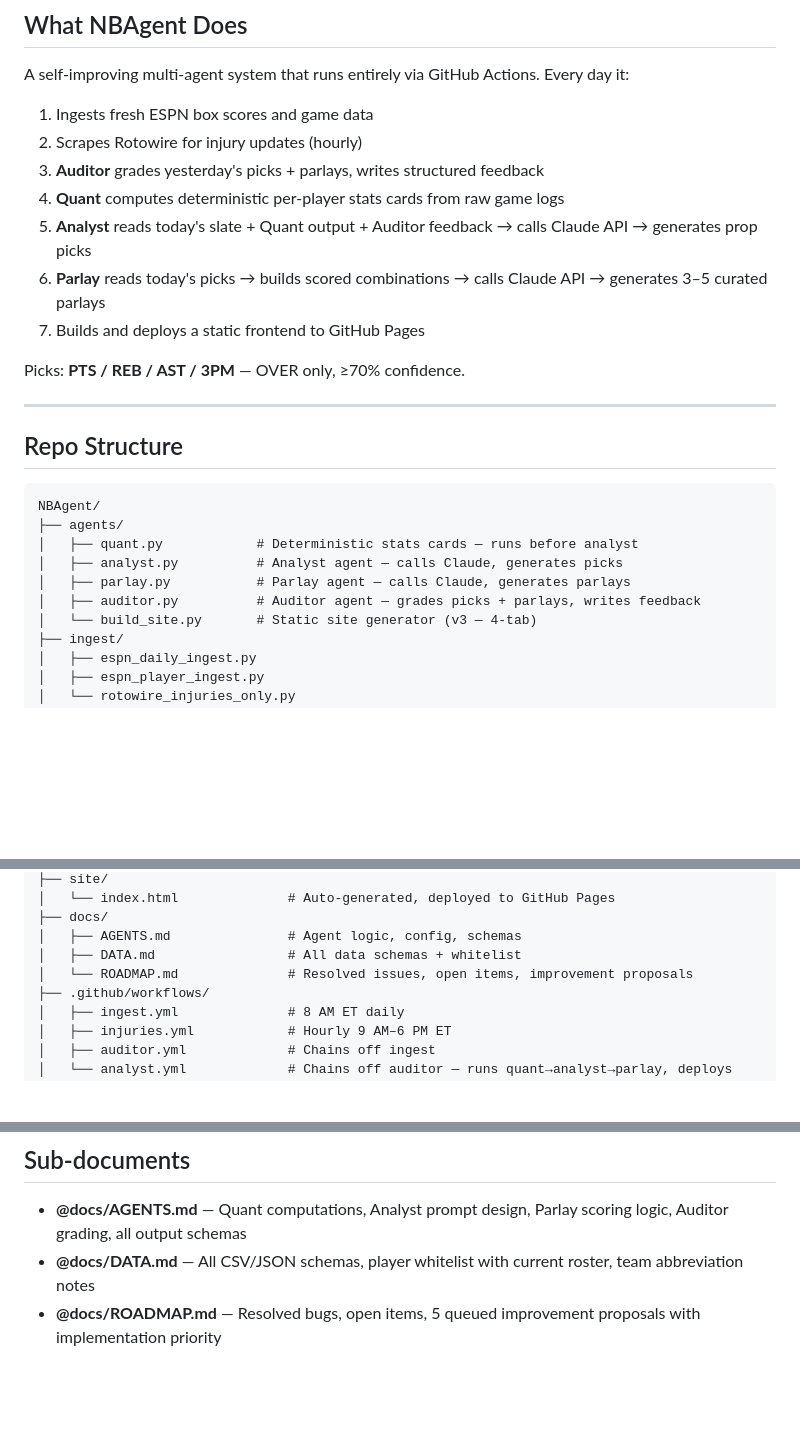
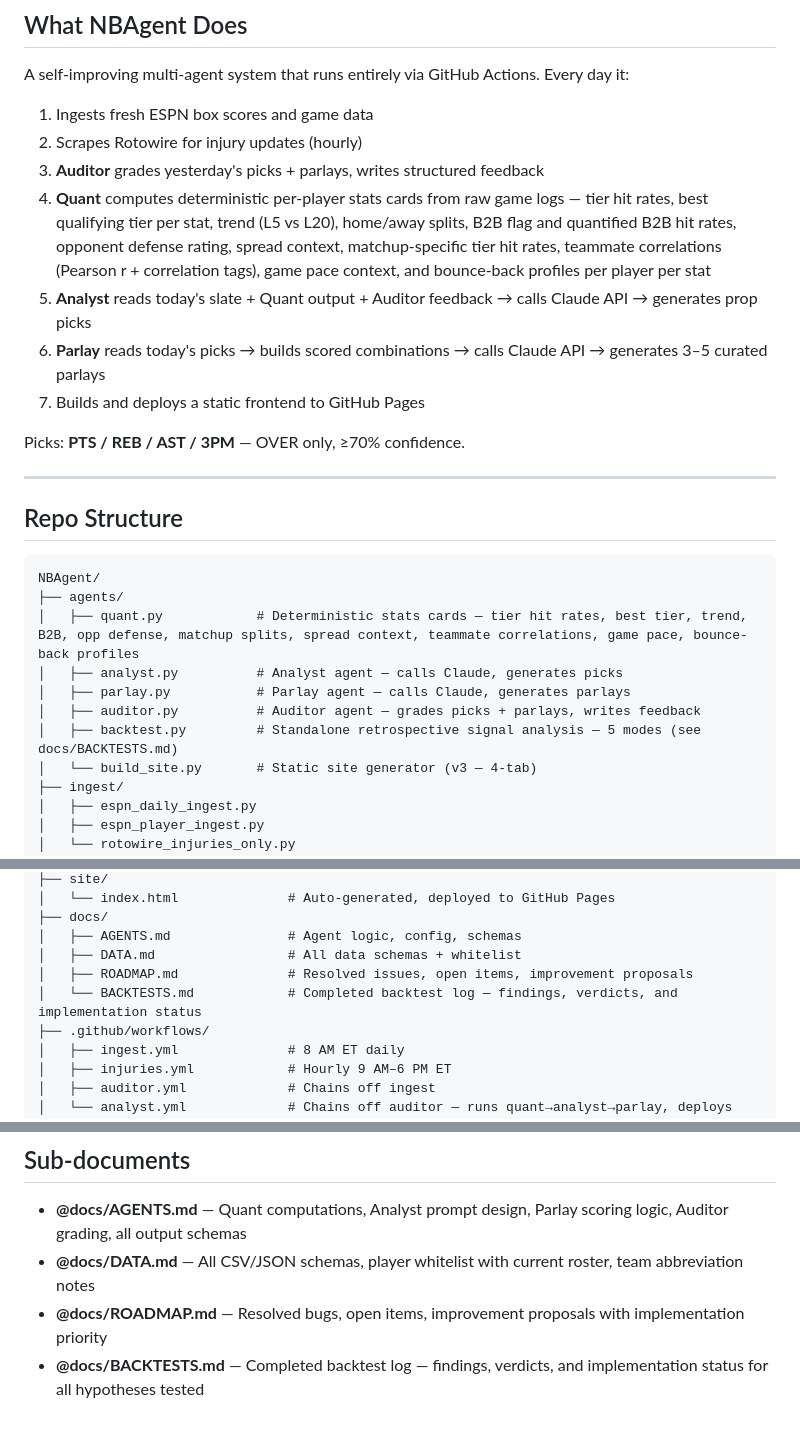
Before and after one commit to oliver-monday/NBAgent, a Markdown page: CLAUDE.md, 3 parts joined by grey strips. Rendered like a GitHub page; blank space fills up the shorter version.

Commit message:
claude.md + docs update

````diff
--- a/CLAUDE.md
+++ b/CLAUDE.md
@@ -11,7 +11,7 @@ A self-improving multi-agent system that runs entirely via GitHub Actions. Every
 1. Ingests fresh ESPN box scores and game data
 2. Scrapes Rotowire for injury updates (hourly)
 3. **Auditor** grades yesterday's picks + parlays, writes structured feedback
-4. **Quant** computes deterministic per-player stats cards from raw game logs
+4. **Quant** computes deterministic per-player stats cards from raw game logs — tier hit rates, best qualifying tier per stat, trend (L5 vs L20), home/away splits, B2B flag and quantified B2B hit rates, opponent defense rating, spread context, matchup-specific tier hit rates, teammate correlations (Pearson r + correlation tags), game pace context, and bounce-back profiles per player per stat
 5. **Analyst** reads today's slate + Quant output + Auditor feedback → calls Claude API → generates prop picks
 6. **Parlay** reads today's picks → builds scored combinations → calls Claude API → generates 3–5 curated parlays
 7. Builds and deploys a static frontend to GitHub Pages
@@ -25,10 +25,11 @@ Picks: **PTS / REB / AST / 3PM** — OVER only, ≥70% confidence.
 ```
 NBAgent/
 ├── agents/
-│   ├── quant.py            # Deterministic stats cards — runs before analyst
+│   ├── quant.py            # Deterministic stats cards — tier hit rates, best tier, trend, B2B, opp defense, matchup splits, spread context, teammate correlations, game pace, bounce-back profiles
 │   ├── analyst.py          # Analyst agent — calls Claude, generates picks
 │   ├── parlay.py           # Parlay agent — calls Claude, generates parlays
 │   ├── auditor.py          # Auditor agent — grades picks + parlays, writes feedback
+│   ├── backtest.py         # Standalone retrospective signal analysis — 5 modes (see docs/BACKTESTS.md)
 │   └── build_site.py       # Static site generator (v3 — 4-tab)
 ├── ingest/
 │   ├── espn_daily_ingest.py
@@ -53,7 +54,8 @@ NBAgent/
 ├── docs/
 │   ├── AGENTS.md               # Agent logic, config, schemas
 │   ├── DATA.md                 # All data schemas + whitelist
-│   └── ROADMAP.md              # Resolved issues, open items, improvement proposals
+│   ├── ROADMAP.md              # Resolved issues, open items, improvement proposals
+│   └── BACKTESTS.md            # Completed backtest log — findings, verdicts, and implementation status
 ├── .github/workflows/
 │   ├── ingest.yml              # 8 AM ET daily
 │   ├── injuries.yml            # Hourly 9 AM–6 PM ET
@@ -120,4 +122,5 @@ Site rebuilds automatically at end of every Analyst workflow run, and after ever
 
 - **@docs/AGENTS.md** — Quant computations, Analyst prompt design, Parlay scoring logic, Auditor grading, all output schemas
 - **@docs/DATA.md** — All CSV/JSON schemas, player whitelist with current roster, team abbreviation notes
-- **@docs/ROADMAP.md** — Resolved bugs, open items, 5 queued improvement proposals with implementation priority
+- **@docs/ROADMAP.md** — Resolved bugs, open items, improvement proposals with implementation priority
+- **@docs/BACKTESTS.md** — Completed backtest log — findings, verdicts, and implementation status for all hypotheses tested
````
Also changed, not shown: docs/BACKTESTS.md (added, +285 -0 lines), docs/ROADMAP.md (+5 -0 lines).
